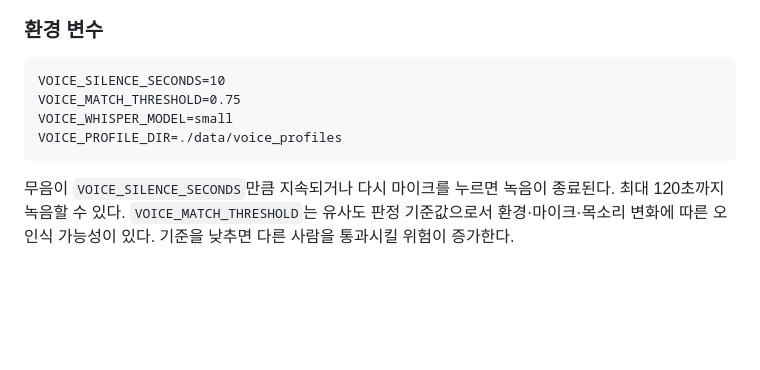
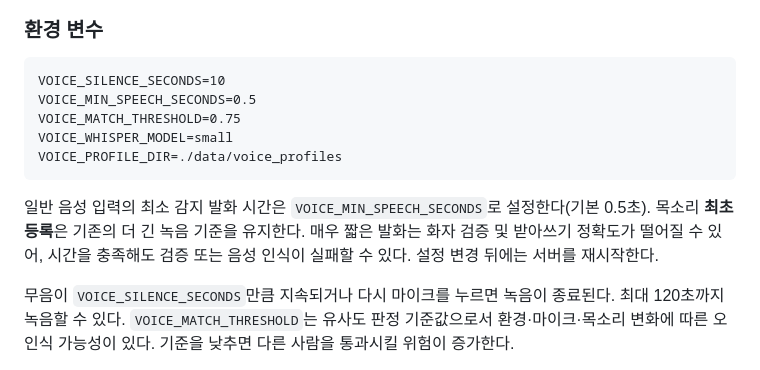
Before and after one commit to FoggyCaligo/MAI_MyAI_sllm, a Markdown page: setup.md, the part around the change. Rendered like a GitHub page; blank space fills up the shorter version.

Commit message:
docs/tests: document half-second speech minimum and preserve test stubs

````diff
--- a/setup.md
+++ b/setup.md
@@ -937,10 +937,13 @@ speakeronnx는 ONNX 화자 특징 추출, Faster-Whisper는 로컬 음성인식(
 
 ```dotenv
 VOICE_SILENCE_SECONDS=10
+VOICE_MIN_SPEECH_SECONDS=0.5
 VOICE_MATCH_THRESHOLD=0.75
 VOICE_WHISPER_MODEL=small
 VOICE_PROFILE_DIR=./data/voice_profiles
 ```
+
+일반 음성 입력의 최소 감지 발화 시간은 `VOICE_MIN_SPEECH_SECONDS`로 설정한다(기본 0.5초). 목소리 **최초 등록**은 기존의 더 긴 녹음 기준을 유지한다. 매우 짧은 발화는 화자 검증 및 받아쓰기 정확도가 떨어질 수 있어, 시간을 충족해도 검증 또는 음성 인식이 실패할 수 있다. 설정 변경 뒤에는 서버를 재시작한다.
 
 무음이 `VOICE_SILENCE_SECONDS`만큼 지속되거나 다시 마이크를 누르면 녹음이 종료된다. 최대 120초까지 녹음할 수 있다. `VOICE_MATCH_THRESHOLD`는 유사도 판정 기준값으로서 환경·마이크·목소리 변화에 따른 오인식 가능성이 있다. 기준을 낮추면 다른 사람을 통과시킬 위험이 증가한다.
 
````
